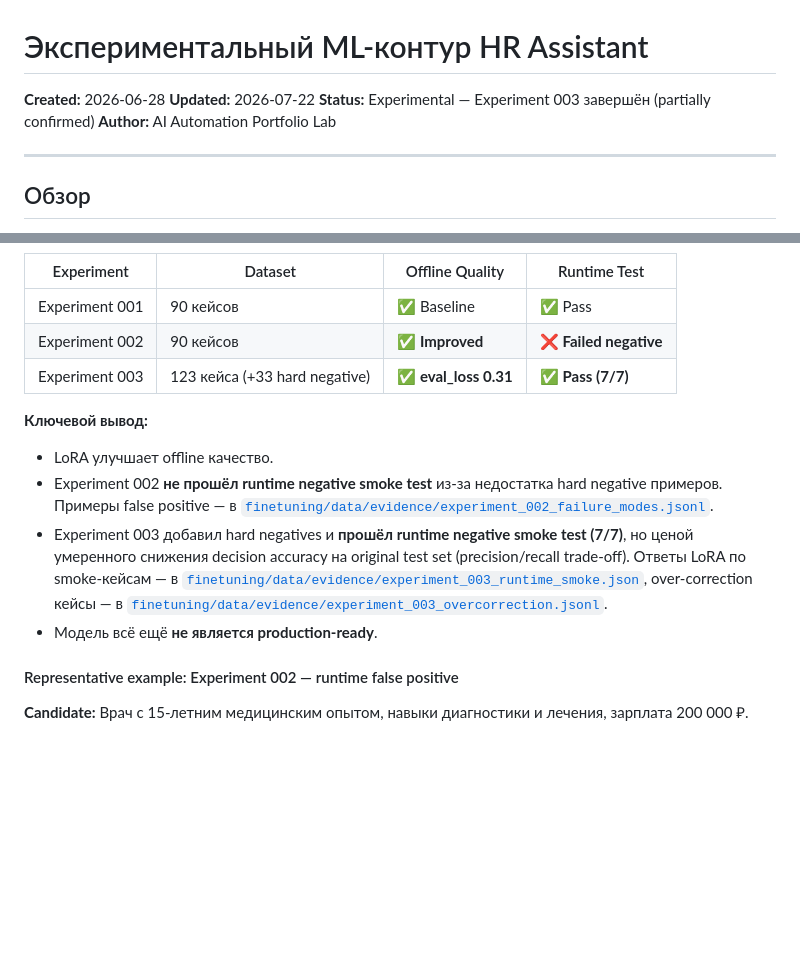
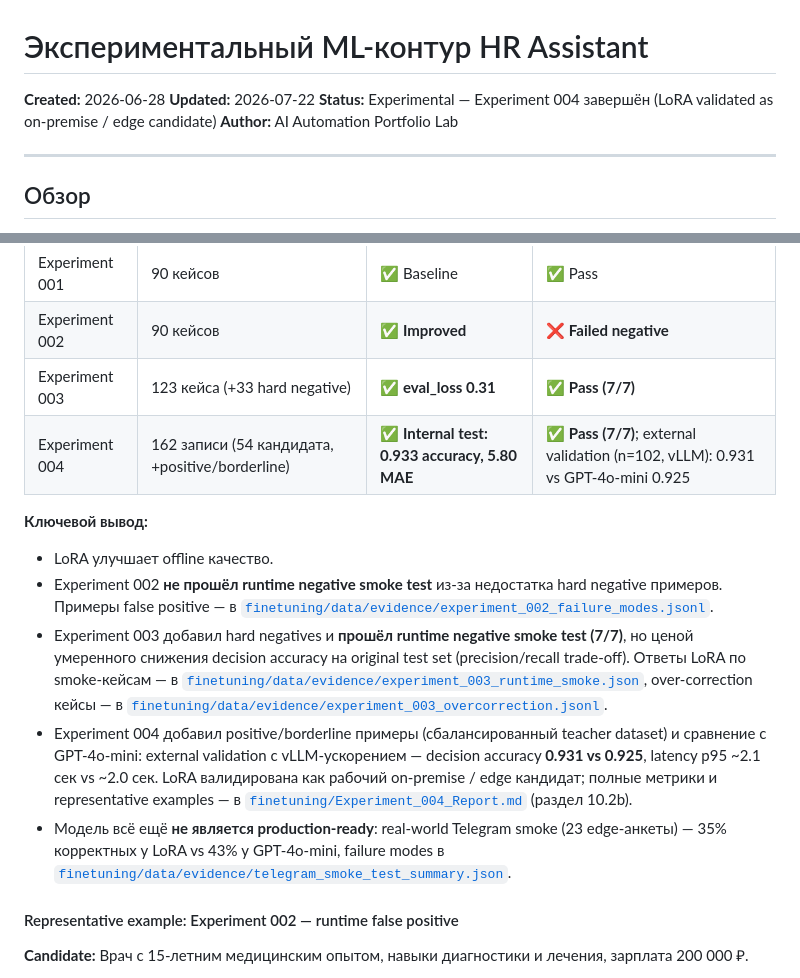
Before and after one commit to AlexLvGulyaev/HR-Assistant, a Markdown page: docs/EXPERIMENTAL_ML_PIPELINE.md, 2 parts joined by grey strips. Drawn GitHub-style; blank space fills up the shorter version.

```diff
--- a/docs/EXPERIMENTAL_ML_PIPELINE.md
+++ b/docs/EXPERIMENTAL_ML_PIPELINE.md
@@ -2,7 +2,7 @@
 
 **Created:** 2026-06-28
 **Updated:** 2026-07-22
-**Status:** Experimental — Experiment 003 завершён (partially confirmed)
+**Status:** Experimental — Experiment 004 завершён (LoRA validated as on-premise / edge candidate)
 **Author:** AI Automation Portfolio Lab
 
 ---
@@ -130,12 +130,14 @@ graph TD
 | Experiment 001 | 90 кейсов | ✅ Baseline | ✅ Pass |
 | Experiment 002 | 90 кейсов | ✅ **Improved** | ❌ **Failed negative** |
 | Experiment 003 | 123 кейса (+33 hard negative) | ✅ **eval_loss 0.31** | ✅ **Pass (7/7)** |
+| Experiment 004 | 162 записи (54 кандидата, +positive/borderline) | ✅ **Internal test: 0.933 accuracy, 5.80 MAE** | ✅ **Pass (7/7)**; external validation (n=102, vLLM): 0.931 vs GPT-4o-mini 0.925 |
 
 **Ключевой вывод:**
 - LoRA улучшает offline качество.
 - Experiment 002 **не прошёл runtime negative smoke test** из-за недостатка hard negative примеров. Примеры false positive — в [`finetuning/data/evidence/experiment_002_failure_modes.jsonl`](../finetuning/data/evidence/experiment_002_failure_modes.jsonl).
 - Experiment 003 добавил hard negatives и **прошёл runtime negative smoke test (7/7)**, но ценой умеренного снижения decision accuracy на original test set (precision/recall trade-off). Ответы LoRA по smoke-кейсам — в [`finetuning/data/evidence/experiment_003_runtime_smoke.json`](../finetuning/data/evidence/experiment_003_runtime_smoke.json), over-correction кейсы — в [`finetuning/data/evidence/experiment_003_overcorrection.jsonl`](../finetuning/data/evidence/experiment_003_overcorrection.jsonl).
-- Модель всё ещё **не является production-ready**.
+- Experiment 004 добавил positive/borderline примеры (сбалансированный teacher dataset) и сравнение с GPT-4o-mini: external validation с vLLM-ускорением — decision accuracy **0.931 vs 0.925**, latency p95 ~2.1 сек vs ~2.0 сек. LoRA валидирована как рабочий on-premise / edge кандидат; полные метрики и representative examples — в [`finetuning/Experiment_004_Report.md`](../finetuning/Experiment_004_Report.md) (раздел 10.2b).
+- Модель всё ещё **не является production-ready**: real-world Telegram smoke (23 edge-анкеты) — 35% корректных у LoRA vs 43% у GPT-4o-mini, failure modes в [`finetuning/data/evidence/telegram_smoke_test_summary.json`](../finetuning/data/evidence/telegram_smoke_test_summary.json).
 
 #### Representative example: Experiment 002 — runtime false positive
 
```
Also changed, not shown: finetuning/README.md (+18 -0 lines).
